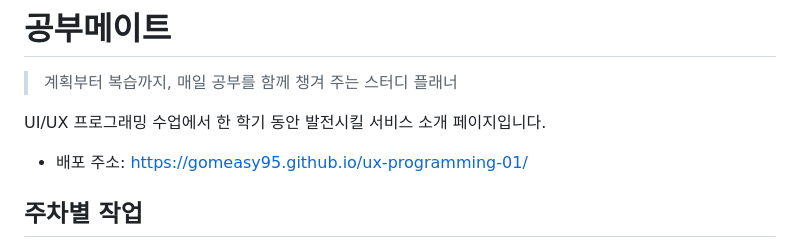
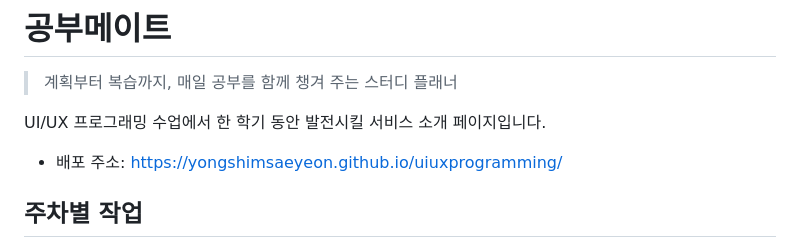
Before and after one commit to YONGSHIMSAEYEON/uiuxprogramming, a Markdown page: README.md, the part around the change. Drawn GitHub-style.

Commit message:
docs: 배포 주소를 새 저장소 주소로 수정

```diff
--- a/README.md
+++ b/README.md
@@ -4,7 +4,7 @@
 
 UI/UX 프로그래밍 수업에서 한 학기 동안 발전시킬 서비스 소개 페이지입니다.
 
-- 배포 주소: https://gomeasy95.github.io/ux-programming-01/
+- 배포 주소: https://yongshimsaeyeon.github.io/uiuxprogramming/
 
 ## 주차별 작업
 
```
